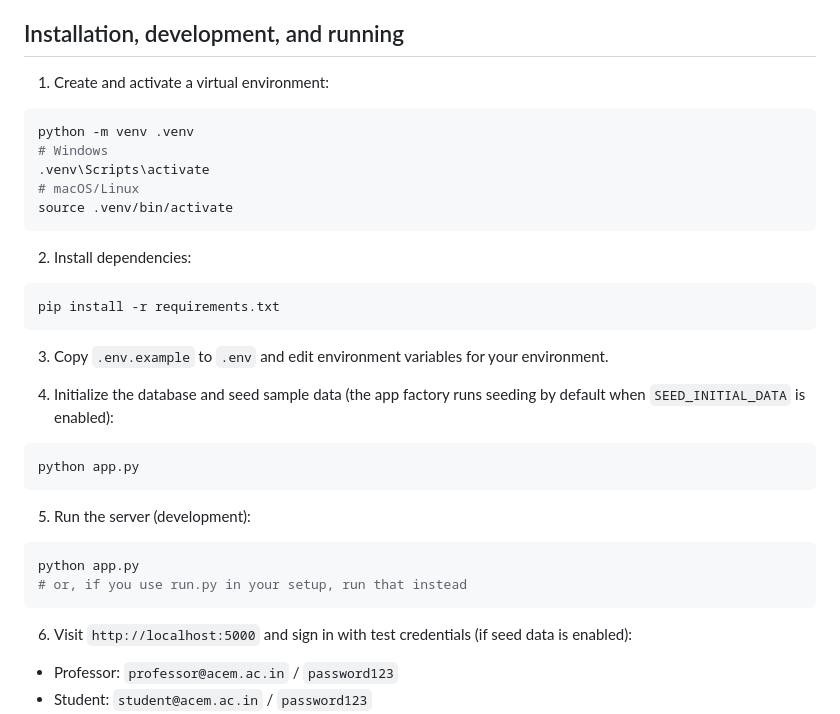
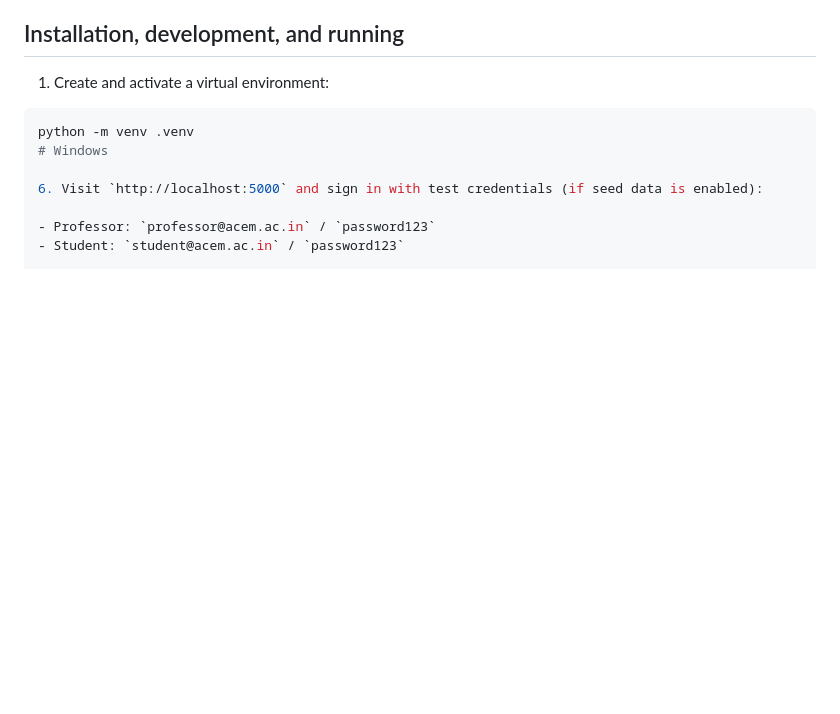
Before and after one commit to Saket8538/QRotation, a Markdown page: README.md, the part around one of its changes. Drawn GitHub-style; blank space fills up the shorter version.

````diff
--- a/README.md
+++ b/README.md
@@ -115,31 +136,6 @@ Always use a secure `SECRET_KEY` and strong `QR_SECRET` in production. Store sec
 ```bash
 python -m venv .venv
 # Windows
-.venv\Scripts\activate
-# macOS/Linux
-source .venv/bin/activate
-```
-
-2. Install dependencies:
-
-```bash
-pip install -r requirements.txt
-```
-
-3. Copy `.env.example` to `.env` and edit environment variables for your environment.
-
-4. Initialize the database and seed sample data (the app factory runs seeding by default when `SEED_INITIAL_DATA` is enabled):
-
-```bash
-python app.py
-```
-
-5. Run the server (development):
-
-```bash
-python app.py
-# or, if you use run.py in your setup, run that instead
-```
 
 6. Visit `http://localhost:5000` and sign in with test credentials (if seed data is enabled):
 
````
Also changed, not shown: other parts of README.md (+25 -64 lines).
